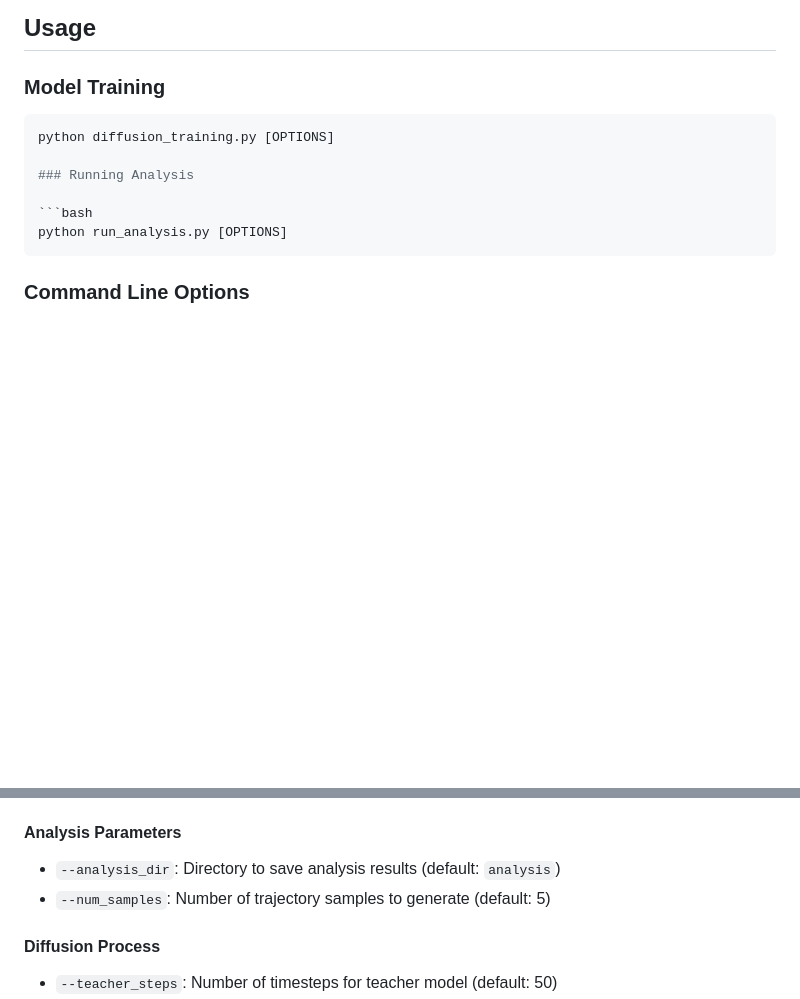
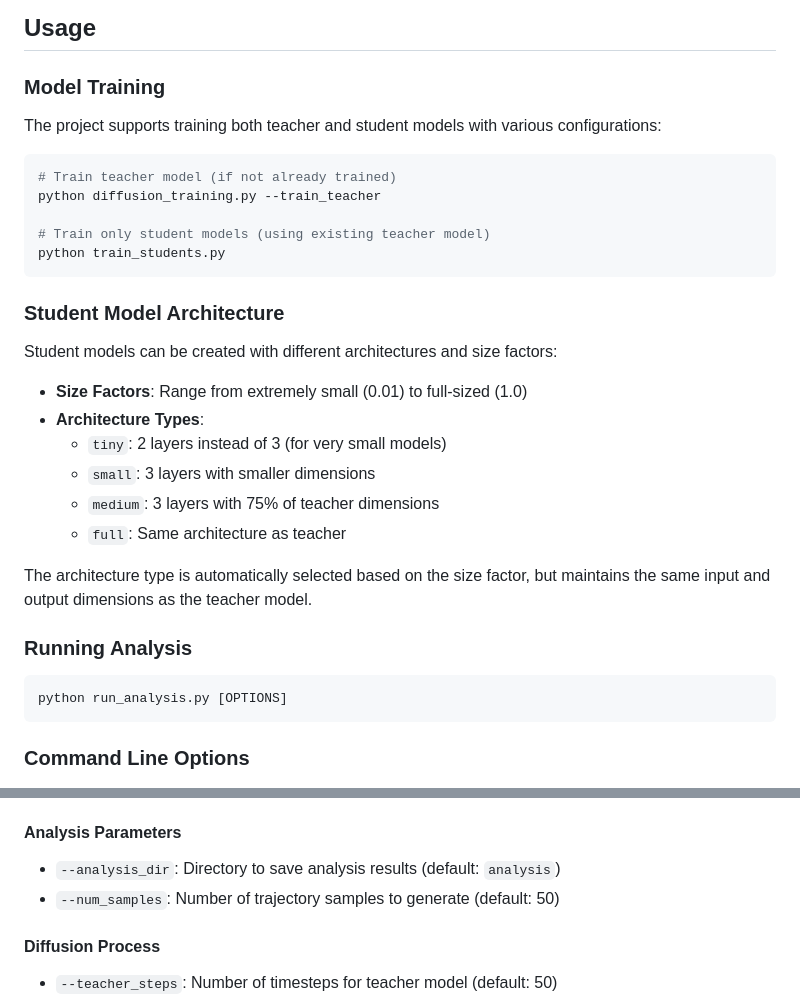
Before and after one commit to henriChevreux/distillation_trajectories, a Markdown page: README.md, 2 parts joined by grey strips. GitHub-like rendering; blank space fills up the shorter version.

````diff
--- a/README.md
+++ b/README.md
@@ -40,8 +41,28 @@ pip install -r requirements.txt
 
 ### Model Training
 
+The project supports training both teacher and student models with various configurations:
+
 ```bash
-python diffusion_training.py [OPTIONS]
+# Train teacher model (if not already trained)
+python diffusion_training.py --train_teacher
+
+# Train only student models (using existing teacher model)
+python train_students.py
+```
+
+### Student Model Architecture
+
+Student models can be created with different architectures and size factors:
+
+- **Size Factors**: Range from extremely small (0.01) to full-sized (1.0)
+- **Architecture Types**:
+  - `tiny`: 2 layers instead of 3 (for very small models)
+  - `small`: 3 layers with smaller dimensions
+  - `medium`: 3 layers with 75% of teacher dimensions
+  - `full`: Same architecture as teacher
+
+The architecture type is automatically selected based on the size factor, but maintains the same input and output dimensions as the teacher model.
 
 ### Running Analysis
 
@@ -57,7 +78,7 @@ python run_analysis.py [OPTIONS]
 
 #### Analysis Parameters
 - `--analysis_dir`: Directory to save analysis results (default: `analysis`)
-- `--num_samples`: Number of trajectory samples to generate (default: 5)
+- `--num_samples`: Number of trajectory samples to generate (default: 50)
 
 #### Diffusion Process
 - `--teacher_steps`: Number of timesteps for teacher model (default: 50)
````
Also changed, not shown: other parts of README.md (+33 -7 lines).
